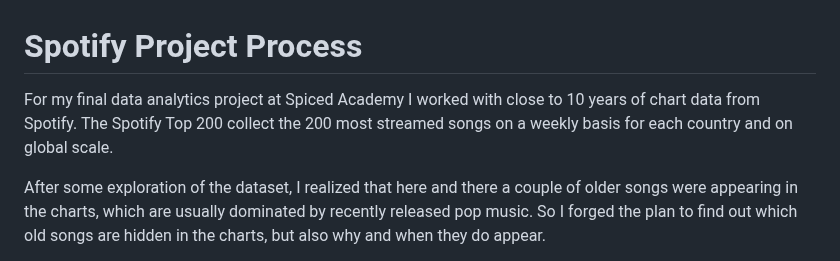
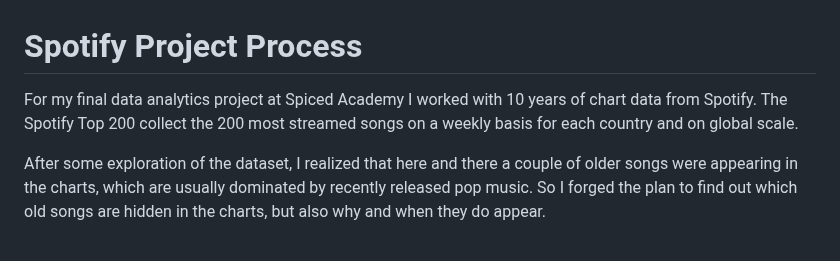
Before and after one commit to hugolargo/other_projects, a Markdown page: Spotify Project/README.md, the part around the change. GitHub-like rendering.

```diff
--- a/Spotify Project/README.md
+++ b/Spotify Project/README.md
@@ -1,6 +1,6 @@
 # Spotify Project Process
 
-For my final data analytics project at Spiced Academy I worked with close to 10 years of chart data from Spotify. The Spotify Top 200 collect the 200 most streamed songs on a weekly basis for each country and on global scale.
+For my final data analytics project at Spiced Academy I worked with 10 years of chart data from Spotify. The Spotify Top 200 collect the 200 most streamed songs on a weekly basis for each country and on global scale.
 
 After some exploration of the dataset, I realized that here and there a couple of older songs were appearing in the charts, which are usually dominated by recently released pop music. So I forged the plan to find out which old songs are hidden in the charts, but also why and when they do appear.
 
```
